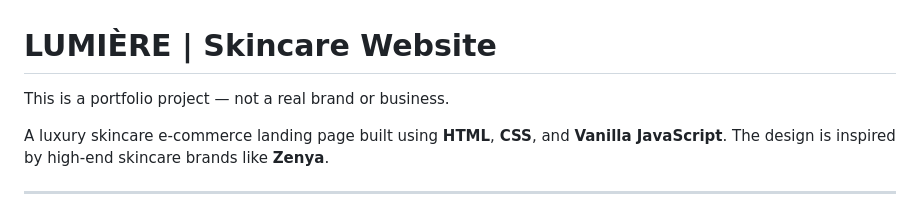
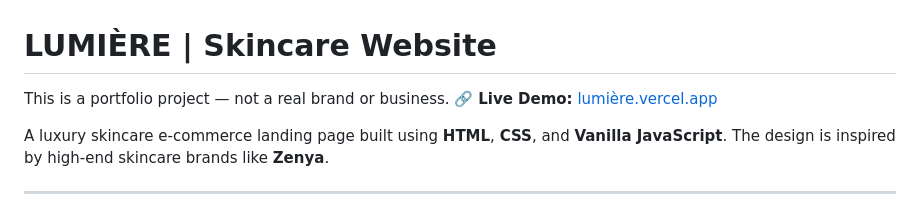
Before and after one commit to mbsira/Skincare-website, a Markdown page: README.md, the part around the change. Rendered like a GitHub page.

```diff
--- a/README.md
+++ b/README.md
@@ -1,5 +1,6 @@
 # LUMIÈRE | Skincare Website
 This is a portfolio project — not a real brand or business.
+🔗 **Live Demo:** [lumière.vercel.app](skincare-website-three.vercel.app)
 
 A luxury skincare e-commerce landing page built using **HTML**, **CSS**, and **Vanilla JavaScript**. The design is inspired by high-end skincare brands like **Zenya**.
 
```
